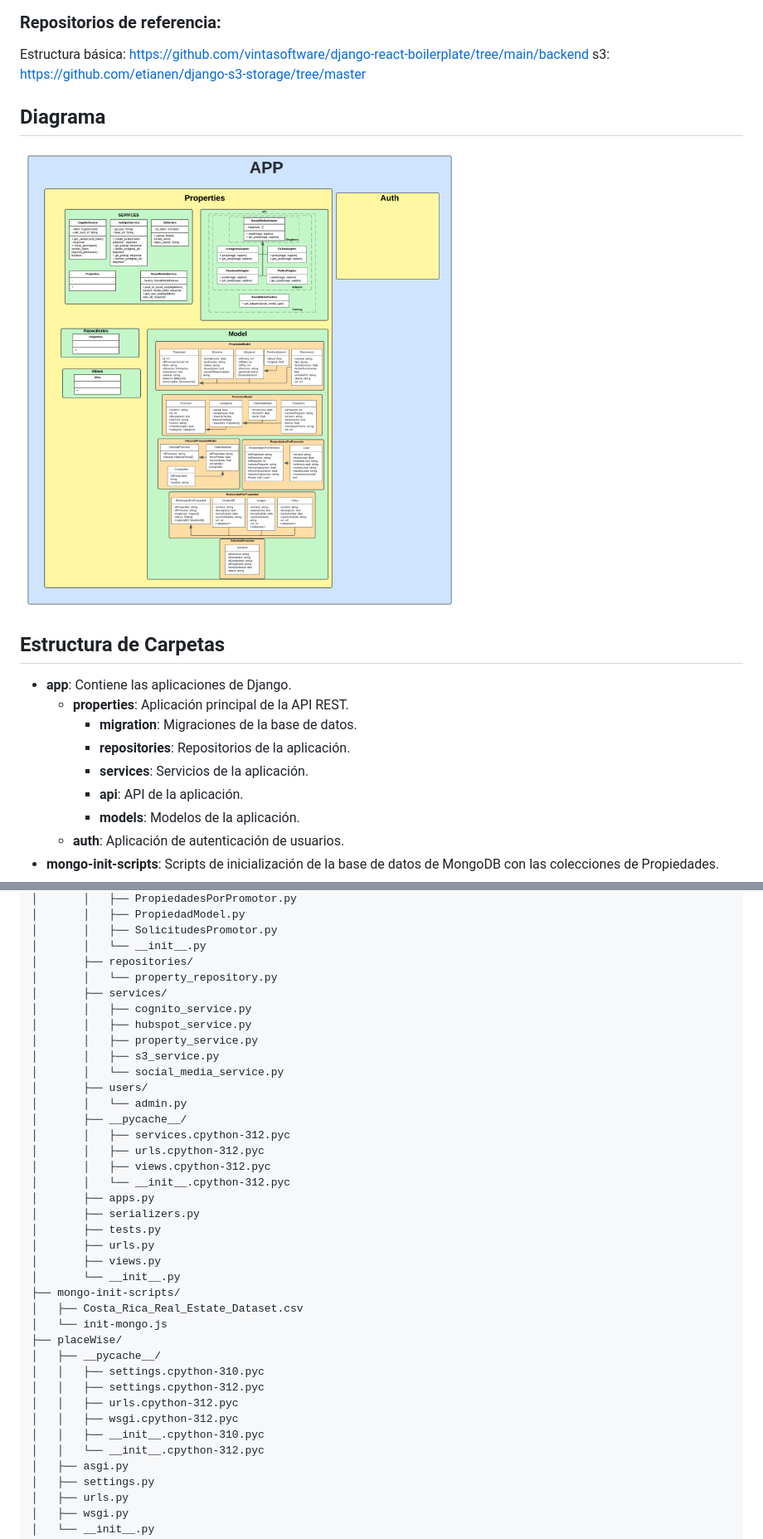
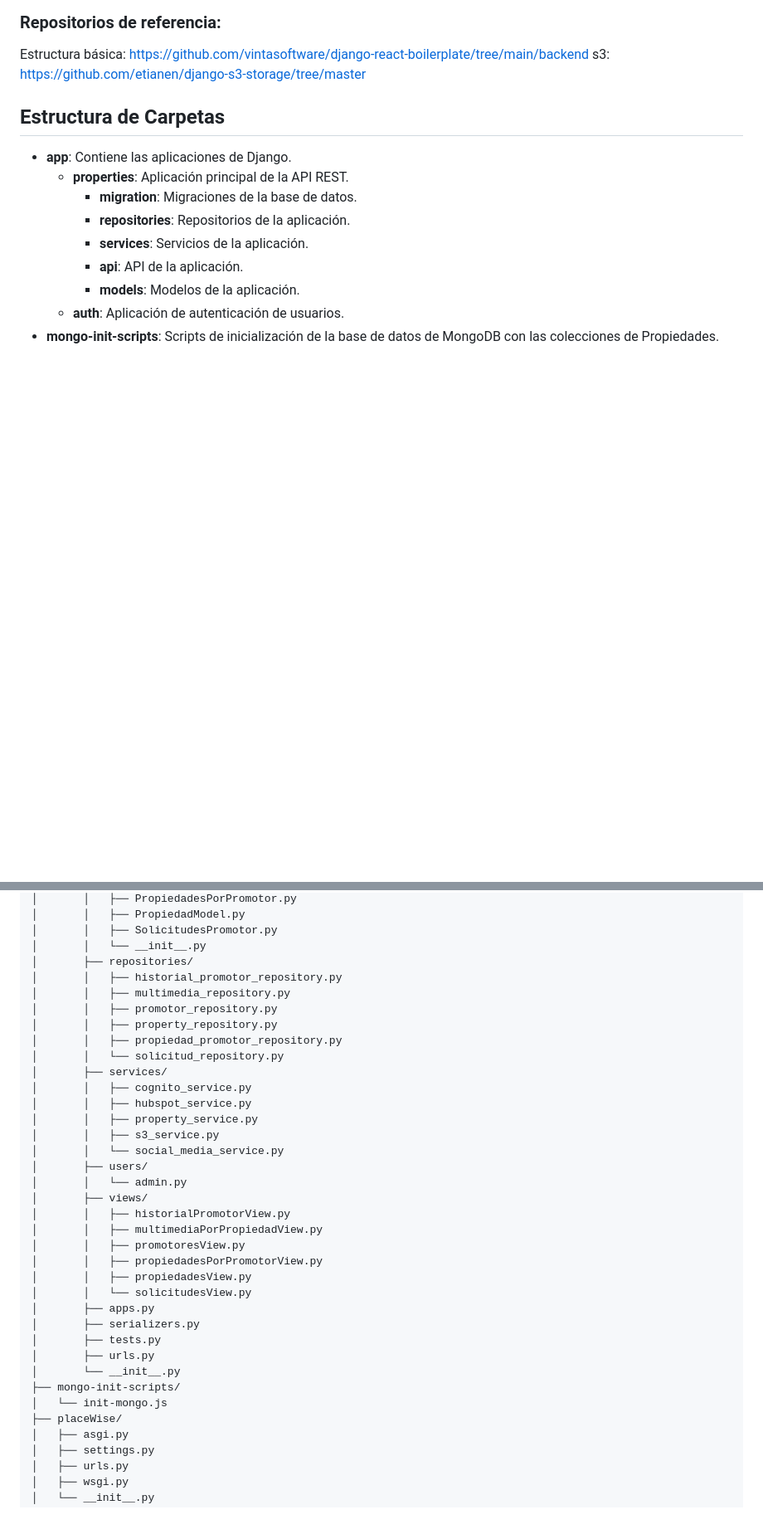
Before and after one commit to JoseA27/PlaceWise, a Markdown page: placeWise/PlaceWiseBE/README.md, 2 parts joined by grey strips. Shown: that part at 83% size. Rendered like a GitHub page; pictures changed too: imagenes/DiagramaBE.png; blank space fills up the shorter version.

Commit message:
actualización del readme

```diff
--- a/placeWise/PlaceWiseBE/README.md
+++ b/placeWise/PlaceWiseBE/README.md
@@ -2,9 +2,6 @@
 ### Repositorios de referencia:
 Estructura básica: https://github.com/vintasoftware/django-react-boilerplate/tree/main/backend
 s3: https://github.com/etianen/django-s3-storage/tree/master
-
-## Diagrama
-![alt text](<../../imagenes/DiagramaBE.png>)
 
 ## Estructura de Carpetas
 
@@ -48,7 +45,12 @@ PlaceWiseBE/
 │       │   ├── SolicitudesPromotor.py
 │       │   └── __init__.py
 │       ├── repositories/
-│       │   └── property_repository.py
+│       │   ├── historial_promotor_repository.py
+│       │   ├── multimedia_repository.py
+│       │   ├── promotor_repository.py
+│       │   ├── property_repository.py
+│       │   ├── propiedad_promotor_repository.py
+│       │   └── solicitud_repository.py
 │       ├── services/
 │       │   ├── cognito_service.py
 │       │   ├── hubspot_service.py
@@ -57,28 +59,21 @@ PlaceWiseBE/
 │       │   └── social_media_service.py
 │       ├── users/
 │       │   └── admin.py
-│       ├── __pycache__/
-│       │   ├── services.cpython-312.pyc
-│       │   ├── urls.cpython-312.pyc
-│       │   ├── views.cpython-312.pyc
-│       │   └── __init__.cpython-312.pyc
+│       ├── views/
+│       │   ├── historialPromotorView.py
+│       │   ├── multimediaPorPropiedadView.py
+│       │   ├── promotoresView.py
+│       │   ├── propiedadesPorPromotorView.py
+│       │   ├── propiedadesView.py
+│       │   └── solicitudesView.py
 │       ├── apps.py
 │       ├── serializers.py
 │       ├── tests.py
 │       ├── urls.py
-│       ├── views.py
 │       └── __init__.py
 ├── mongo-init-scripts/
-│   ├── Costa_Rica_Real_Estate_Dataset.csv
 │   └── init-mongo.js
 ├── placeWise/
-│   ├── __pycache__/
-│   │   ├── settings.cpython-310.pyc
-│   │   ├── settings.cpython-312.pyc
-│   │   ├── urls.cpython-312.pyc
-│   │   ├── wsgi.cpython-312.pyc
-│   │   ├── __init__.cpython-310.pyc
-│   │   └── __init__.cpython-312.pyc
 │   ├── asgi.py
 │   ├── settings.py
 │   ├── urls.py
```
Also changed, not shown: other parts of placeWise/PlaceWiseBE/README.md (+12 -0 lines), README.md (+18 -0 lines).
